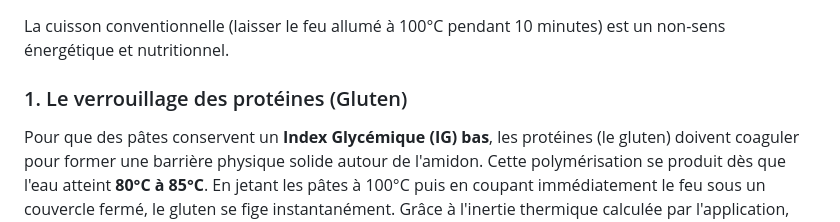
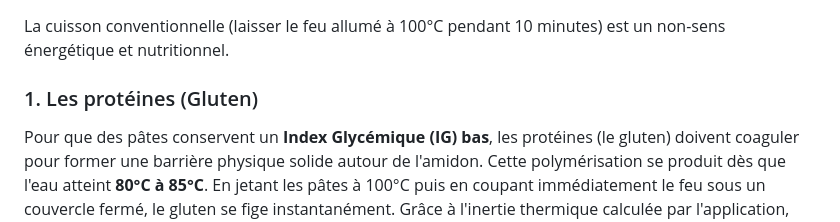
Before and after one commit to jjcampaniello-sys/Al-Dente-Co, a Markdown page: README.md, the part around the change. GitHub-like rendering.

Commit message:
Update section title for gluten explanation
Renamed section header for clarity and accuracy.

```diff
--- a/README.md
+++ b/README.md
@@ -10,7 +10,7 @@ L'objectif : **diviser par deux la consommation d'énergie en cuisine tout en ga
 
 La cuisson conventionnelle (laisser le feu allumé à 100°C pendant 10 minutes) est un non-sens énergétique et nutritionnel.
 
-### 1. Le verrouillage des protéines (Gluten)
+### 1. Les protéines (Gluten)
 Pour que des pâtes conservent un **Index Glycémique (IG) bas**, les protéines (le gluten) doivent coaguler pour former une barrière physique solide autour de l'amidon. Cette polymérisation se produit dès que l'eau atteint **80°C à 85°C**.
 En jetant les pâtes à 100°C puis en coupant immédiatement le feu sous un couvercle fermé, le gluten se fige instantanément. Grâce à l'inertie thermique calculée par l'application, l'eau reste au-dessus de 80°C pendant toute la durée du repos, maintenant l'amidon prisonnier. Les pâtes restent fermes, ne collent pas, et se comportent comme des sucres lents dans l'organisme.
 
```
